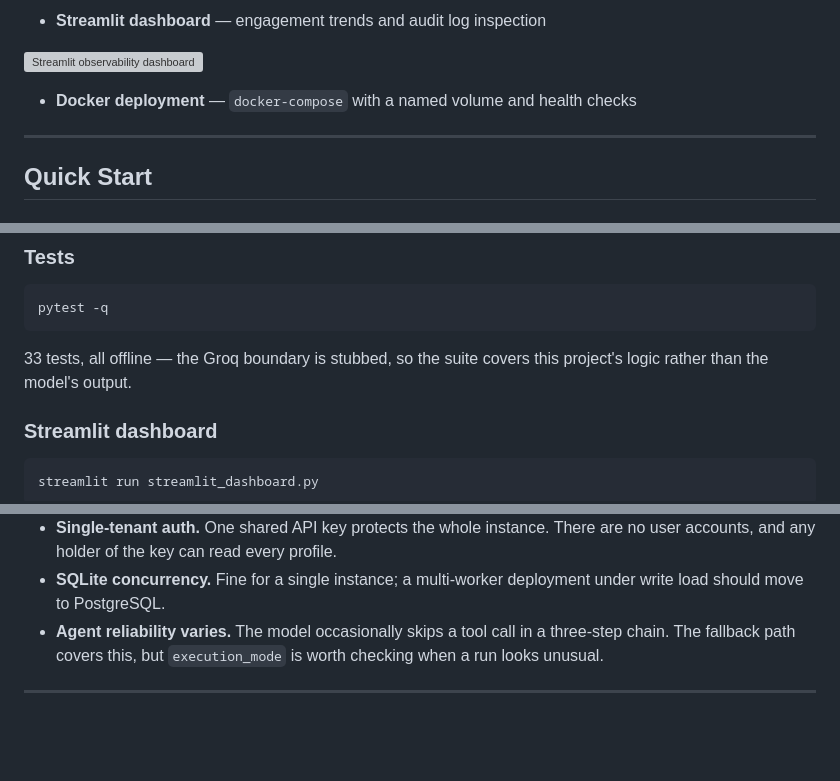
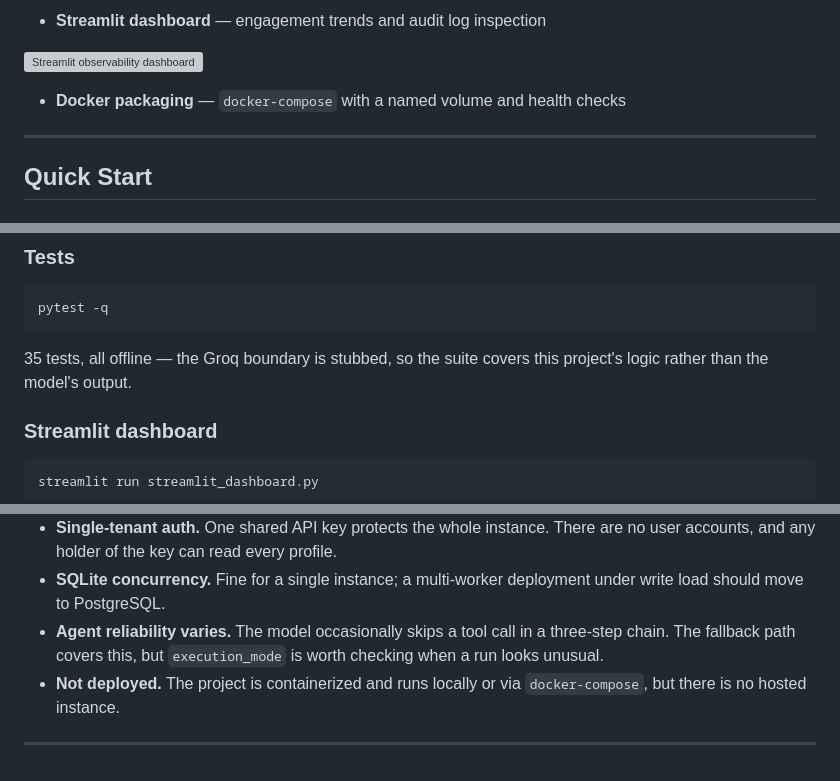
Before and after one commit to BurraRohan/PersonaAI, a Markdown page: README.md, 3 parts joined by grey strips. Drawn GitHub-style; blank space fills up the shorter version; grey boxes are pictures that could not be loaded.

````diff
--- a/README.md
+++ b/README.md
@@ -184,7 +185,7 @@ PersonaAI/
 
 ![Streamlit observability dashboard](assets/streamlit.png)
 
-- **Docker deployment** — `docker-compose` with a named volume and health checks
+- **Docker packaging** — `docker-compose` with a named volume and health checks
 
 ---
 
@@ -236,7 +237,7 @@ The UI asks for your API key once and keeps it in `localStorage`, so it survives
 pytest -q
 ```
 
-33 tests, all offline — the Groq boundary is stubbed, so the suite covers this project's logic rather than the model's output.
+35 tests, all offline — the Groq boundary is stubbed, so the suite covers this project's logic rather than the model's output.
 
 ### Streamlit dashboard
 
@@ -316,5 +317,6 @@ Stated plainly, because they shape how the results should be read:
 - **Single-tenant auth.** One shared API key protects the whole instance. There are no user accounts, and any holder of the key can read every profile.
 - **SQLite concurrency.** Fine for a single instance; a multi-worker deployment under write load should move to PostgreSQL.
 - **Agent reliability varies.** The model occasionally skips a tool call in a three-step chain. The fallback path covers this, but `execution_mode` is worth checking when a run looks unusual.
+- **Not deployed.** The project is containerized and runs locally or via `docker-compose`, but there is no hosted instance.
 
 ---
````
Also changed, not shown: other parts of README.md (+6 -5 lines).
